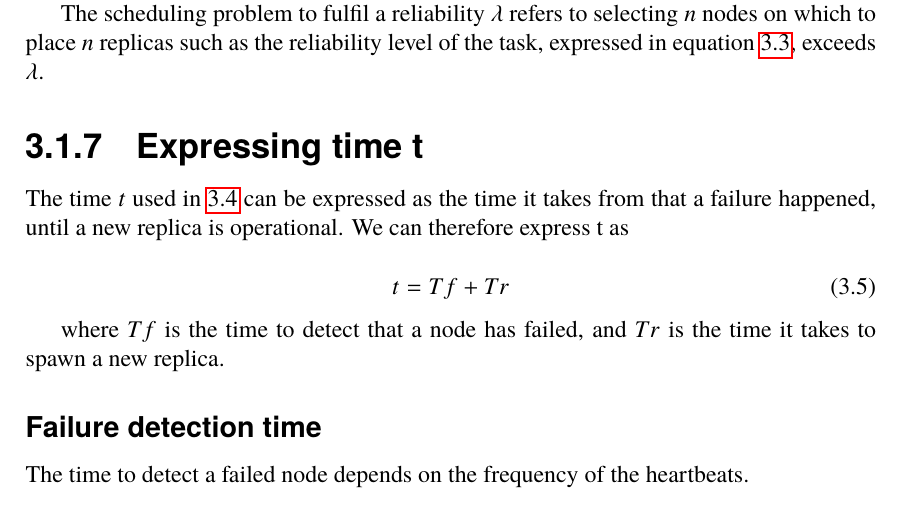
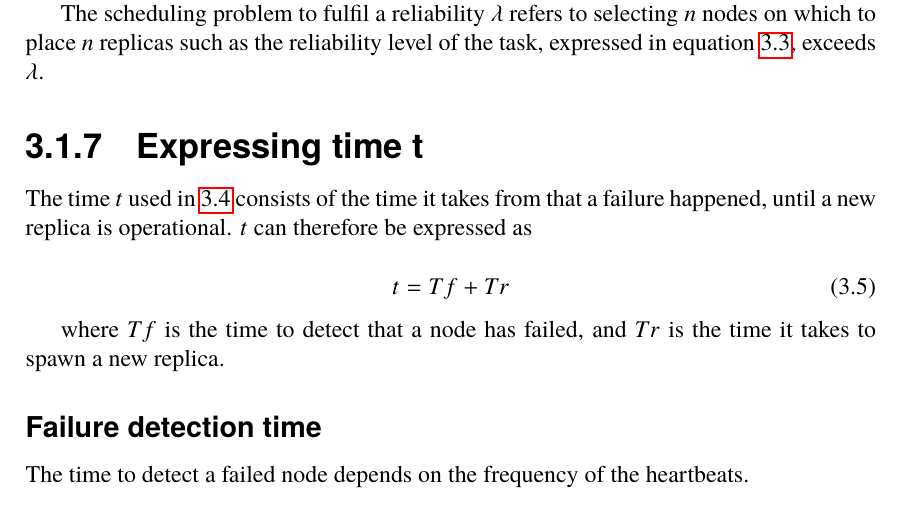
Before and after one commit to PStahl/master_thesis, a LaTeX thesis (report.tex): part of page 26 of 47, cut so that both start at the same text. Compiled offline with pdfLaTeX.

Commit message:
update sentence

```diff
--- a/report.tex
+++ b/report.tex
@@ -578,7 +578,7 @@ which must be fulfilled by the system. Assuming that failure rates differ among
 The scheduling problem to fulfil a reliability $\lambda$ refers to selecting $n$ nodes on which to place $n$ replicas such as the reliability level of the task, expressed in equation~\ref{eq:task_reliability_2}, exceeds $\lambda$.
 
 \subsection{Expressing time t} \label{sec:time_t}
-The time $t$ used in \ref{eq:desired_rel} can be expressed as the time it takes from that a failure happened, until a new replica is operational. We can therefore express t as
+The time $t$ used in \ref{eq:desired_rel} consists of the time it takes from that a failure happened, until a new replica is operational. $t$ can therefore be expressed as
 
 \begin{equation} \label{eq:rep_time}
 	t = Tf + Tr
```
